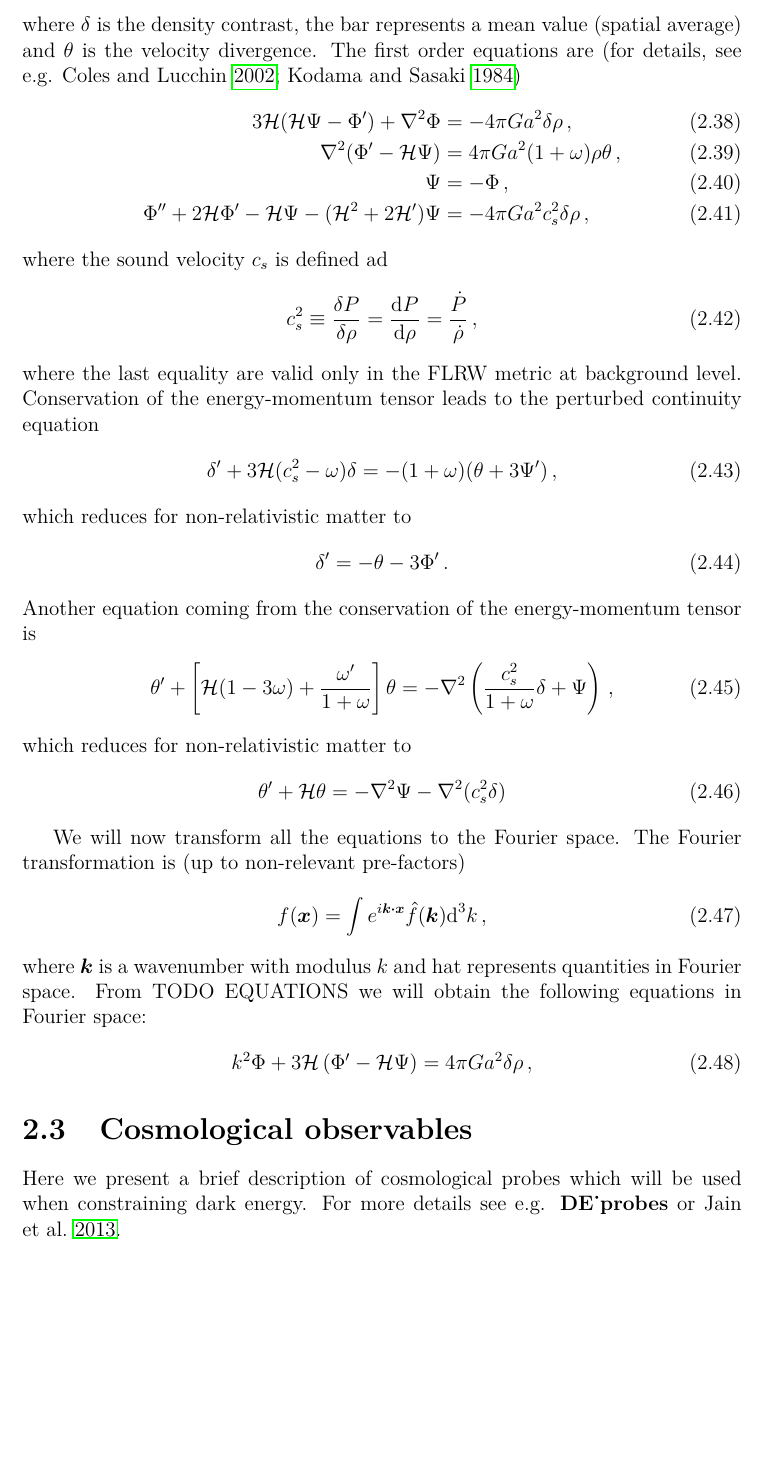
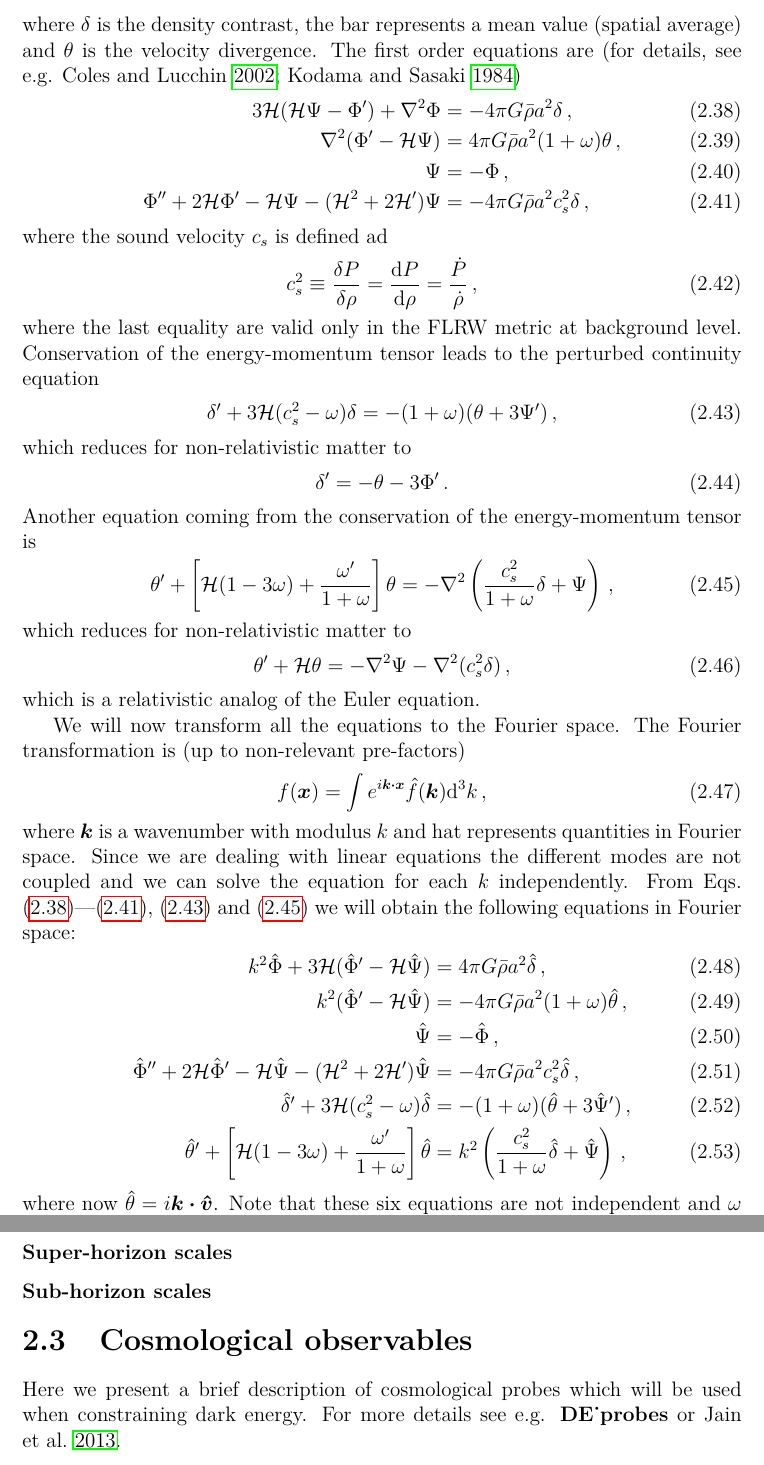
Before and after one commit to vrastil/dizertace, a LaTeX thesis (thesis.tex, which reads chapters/cosmo_evol.tex, preamble/macros.tex): part of page 31 of 45 before the commit and two parts of pages 31 and 32 of 45 after it, the two joined at a grey line, cut so that both start at the same text, the shorter picture padded with empty space. Compiled offline with pdfLaTeX.

Commit message:
linear pert in k

```diff
--- a/chapters/cosmo_evol.tex
+++ b/chapters/cosmo_evol.tex
@@ -212,10 +212,14 @@ where $\tau$ is the proper time and $v^i=\dd x^i/\dd\eta$ is the matter peculiar
 }
 where $\delta$ is the density contrast, the bar represents a mean value (spatial average) and $\theta$ is the velocity divergence. The first order equations are (for details, see e.g. \cite{2002col.luc..cosmology,10.1143/PTPS.78.1})
 \eq{
-    3\mathcal{H}(\mathcal{H}\Psi-\Phi') + \nabla^2\Phi &= -4\pi G a^2 \delta\rho\,,\\
-    \nabla^2(\Phi' - \mathcal{H}\Psi) &= 4\pi G a^2(1+\omega)\rho\theta\,,\\
+    \label{eq:lin_1}
+    3\mathcal{H}(\mathcal{H}\Psi-\Phi') + \nabla^2\Phi &= -4\pi G\bar\rho a^2 \delta\,,\\
+    \label{eq:lin_2}
+    \nabla^2(\Phi' - \mathcal{H}\Psi) &= 4\pi G\bar\rho a^2(1+\omega)\theta\,,\\
+    \label{eq:lin_3}
     \Psi &=-\Phi\,,\\
-    \Phi''+2\mathcal{H}\Phi'-\mathcal{H}\Psi-(\mathcal{H}^2+2\mathcal{H}')\Psi &=-4\pi Ga^2c^2_s\delta\rho\,,
+    \label{eq:lin_4}
+    \Phi''+2\mathcal{H}\Phi'-\mathcal{H}\Psi-(\mathcal{H}^2+2\mathcal{H}')\Psi &=-4\pi G\bar\rho a^2c^2_s\delta\,,
 }
 where the sound velocity $c_s$ is defined ad
 \eq{
@@ -224,6 +228,7 @@ where the sound velocity $c_s$ is defined ad
 where the last equality are valid only in the FLRW metric at background level. Conservation of the energy-momentum tensor leads to the perturbed continuity equation
 \eq{
     \delta'+3\mathcal{H}(c_s^2-\omega)\delta=-(1+\omega)(\theta+3\Psi')\,,
+    \label{eq:lin_5}
 }
 which reduces for non-relativistic matter to
 \eq{
@@ -232,20 +237,38 @@ which reduces for non-relativistic matter to
 Another equation coming from the conservation of the energy-momentum tensor is
 \eq{
     \theta'+\left[\mathcal{H}(1-3\omega)+\frac{\omega'}{1+\omega}\right]\theta=-\nabla^2\left(\frac{c_s^2}{1+\omega}\delta + \Psi \right)\,,
+    \label{eq:lin_6}
 }
 which reduces for non-relativistic matter to
 \eq{
-    \theta'+\mathcal{H}\theta=-\nabla^2\Psi-\nabla^2(c_s^2\delta)
+    \theta'+\mathcal{H}\theta=-\nabla^2\Psi-\nabla^2(c_s^2\delta)\,,
 }
+which is a relativistic analog of the Euler equation.
+
 
 We will now transform all the equations to the Fourier space. The Fourier transformation is (up to non-relevant pre-factors)
 \eq{
     f(\bm{x})=\int e^{i\bm{k\cdot x}}\hat{f}(\bm k)\dd^3k\,,
 }
-where $\bm k$ is a wavenumber with modulus $k$ and hat represents quantities in Fourier space. From TODO EQUATIONS we will obtain the following equations in Fourier space:
+where $\bm k$ is a wavenumber with modulus $k$ and hat represents quantities in Fourier space. Since we are dealing with linear equations the different modes are not coupled and we can solve the equation for each $k$ independently.
+ From Eqs. \eqref{eq:lin_1}---\eqref{eq:lin_4}, \eqref{eq:lin_5} and \eqref{eq:lin_6} we will obtain the following equations in Fourier space:
 \eq{
-    k^2\Phi+3\mathcal{H}\left(\Phi' -\mathcal{H}\Psi\right) &= 4\pi Ga^2\delta\rho\,,
+    \label{eq:lin_k_1}
+    k^2\hat\Phi + 3\mathcal{H}(\hat\Phi'-\mathcal{H}\hat\Psi) &= 4\pi G\bar\rho a^2 \hat\delta\,,\\
+    \label{eq:lin_k_2}
+    k^2(\hat\Phi' - \mathcal{H}\hat\Psi) &= -4\pi G\bar\rho a^2(1+\omega)\hat\theta\,,\\
+    \label{eq:lin_k_3}
+    \hat\Psi &=-\hat\Phi\,,\\
+    \label{eq:lin_k_4}
+    \hat\Phi''+2\mathcal{H}\hat\Phi'-\mathcal{H}\hat\Psi-(\mathcal{H}^2+2\mathcal{H}')\hat\Psi &=-4\pi G\bar\rho a^2c^2_s\hat\delta\,,\\
+    \label{eq:lin_k_5}
+    \hat\delta'+3\mathcal{H}(c_s^2-\omega)\hat\delta &= -(1+\omega)(\hat\theta+3\hat\Psi')\,,\\
+    \label{eq:lin_k_6}
+    \hat\theta'+\left[\mathcal{H}(1-3\omega)+\frac{\omega'}{1+\omega}\right]\hat\theta &= k^2\left(\frac{c_s^2}{1+\omega}\hat\delta + \hat\Psi \right)\,,
 }
+where now $\hat\theta=i\bm{k\cdot \hat v}$. Note that these six equations are not independent and $\omega$ and $c_s^2$ are arbitrary functions of time.
+\subsubsection{Super-horizon scales}
+\subsubsection{Sub-horizon scales}
 %%%%%%%%%%%%%%%%%%%%%%%
 % Cosmological observables
 %%%%%%%%%%%%%%%%%%%%%%%
--- a/preamble/macros.tex
+++ b/preamble/macros.tex
@@ -123,3 +123,8 @@
 \newcommand{\Phiscra}{\Phi_{a,\text{\scriptsize scr}}}
 \newcommand{\hMpc}{h\text{Mpc}^{-1}}
 \newcommand{\Mpch}{h^{-1}\text{Mpc}}
+
+% redefine equation autoref
+\def\equationautorefname~#1\null{%
+  Eq.~(#1)\null
+}
```
Also changed, not shown: chapters/cosmo_surveys.tex (+1 -1 lines).
